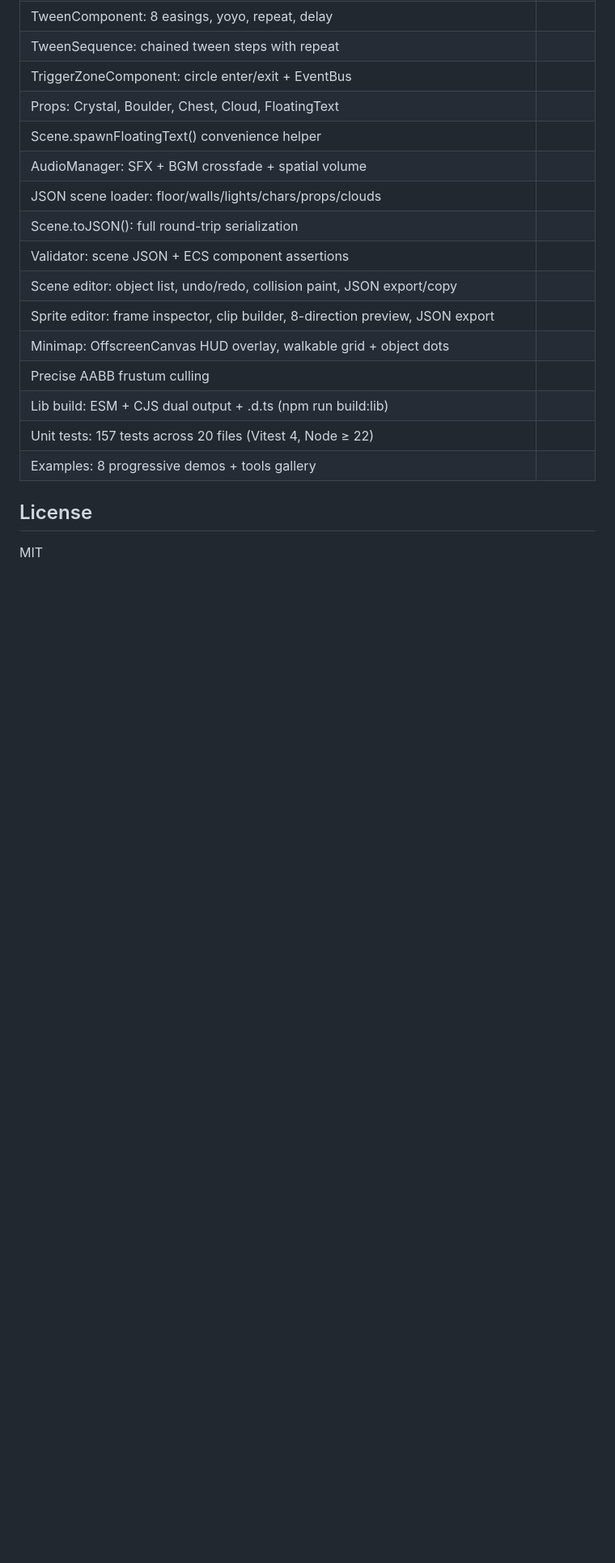
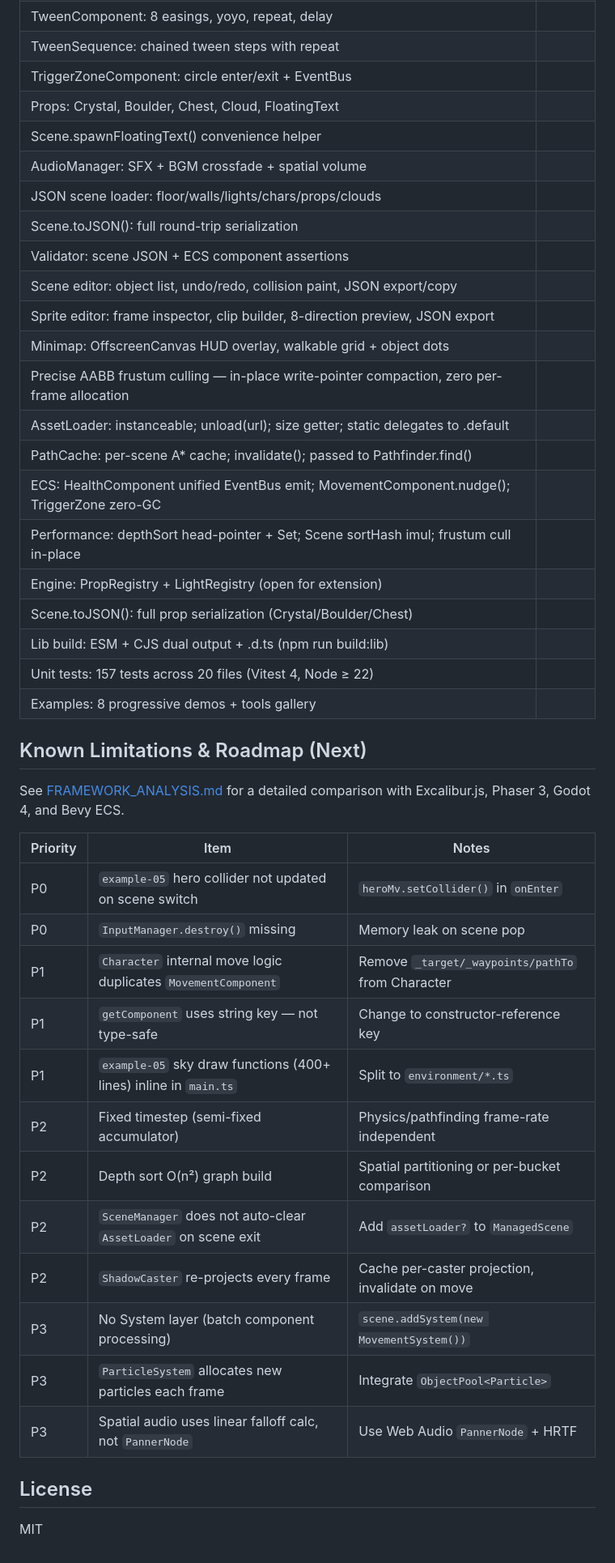
Before and after one commit to dreamsxin/FluxIso, a Markdown page: README.md, the part around one of its changes. Shown at 81% size. Drawn GitHub-style; blank space fills up the shorter version.

```diff
--- a/README.md
+++ b/README.md
@@ -601,11 +603,36 @@ requireComponent<T>(entity: Entity, type: string): T  // throws if missing
 | Scene editor: object list, undo/redo, collision paint, JSON export/copy | |
 | Sprite editor: frame inspector, clip builder, 8-direction preview, JSON export | |
 | Minimap: OffscreenCanvas HUD overlay, walkable grid + object dots | |
-| Precise AABB frustum culling | |
+| Precise AABB frustum culling — in-place write-pointer compaction, zero per-frame allocation | |
+| AssetLoader: instanceable; unload(url); size getter; static delegates to .default | |
+| PathCache: per-scene A* cache; invalidate(); passed to Pathfinder.find() | |
+| ECS: HealthComponent unified EventBus emit; MovementComponent.nudge(); TriggerZone zero-GC | |
+| Performance: depthSort head-pointer + Set; Scene sortHash imul; frustum cull in-place | |
+| Engine: PropRegistry + LightRegistry (open for extension) | |
+| Scene.toJSON(): full prop serialization (Crystal/Boulder/Chest) | |
 | Lib build: ESM + CJS dual output + .d.ts (npm run build:lib) | |
 | Unit tests: 157 tests across 20 files (Vitest 4, Node ≥ 22) | |
 | Examples: 8 progressive demos + tools gallery | |
 
+## Known Limitations & Roadmap (Next)
+
+See [FRAMEWORK_ANALYSIS.md](FRAMEWORK_ANALYSIS.md) for a detailed comparison with Excalibur.js, Phaser 3, Godot 4, and Bevy ECS.
+
+| Priority | Item | Notes |
+|----------|------|-------|
+| P0 | `example-05` hero collider not updated on scene switch | `heroMv.setCollider()` in `onEnter` |
+| P0 | `InputManager.destroy()` missing | Memory leak on scene pop |
+| P1 | `Character` internal move logic duplicates `MovementComponent` | Remove `_target/_waypoints/pathTo` from Character |
+| P1 | `getComponent` uses string key — not type-safe | Change to constructor-reference key |
+| P1 | `example-05` sky draw functions (400+ lines) inline in `main.ts` | Split to `environment/*.ts` |
+| P2 | Fixed timestep (semi-fixed accumulator) | Physics/pathfinding frame-rate independent |
+| P2 | Depth sort O(n²) graph build | Spatial partitioning or per-bucket comparison |
+| P2 | `SceneManager` does not auto-clear `AssetLoader` on scene exit | Add `assetLoader?` to `ManagedScene` |
+| P2 | `ShadowCaster` re-projects every frame | Cache per-caster projection, invalidate on move |
+| P3 | No System layer (batch component processing) | `scene.addSystem(new MovementSystem())` |
+| P3 | `ParticleSystem` allocates new particles each frame | Integrate `ObjectPool<Particle>` |
+| P3 | Spatial audio uses linear falloff calc, not `PannerNode` | Use Web Audio `PannerNode` + HRTF |
+
 ## License
 
 MIT
```
Also changed, not shown: other parts of README.md (+8 -6 lines), FRAMEWORK_ANALYSIS.md (+217 -302 lines).
